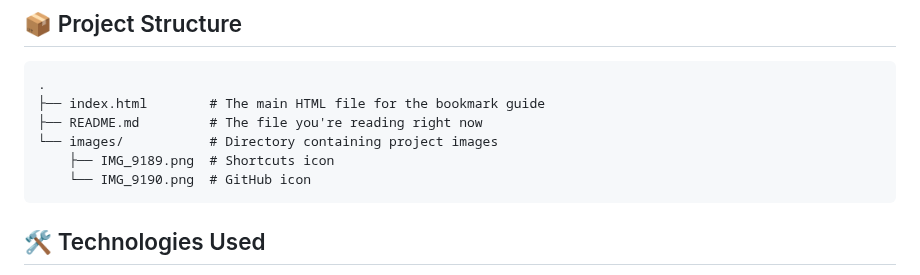
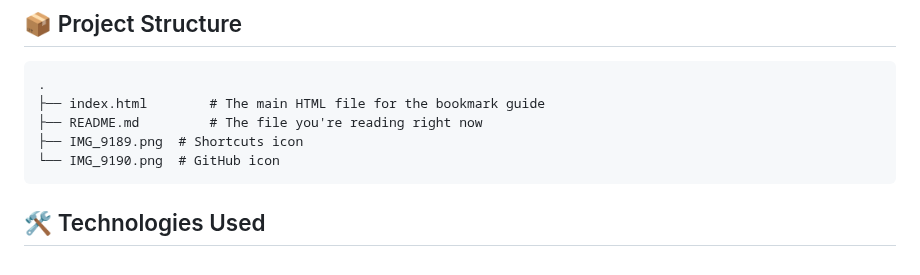
Before and after one commit to tijnski/PresearchBookmark, a Markdown page: README.md, the part around the change. Rendered like a GitHub page.

````diff
--- a/README.md
+++ b/README.md
@@ -43,9 +43,8 @@ The Safari shortcut provides a quick way to search with Presearch directly from
 .
 ├── index.html        # The main HTML file for the bookmark guide
 ├── README.md         # The file you're reading right now
-└── images/           # Directory containing project images
-    ├── IMG_9189.png  # Shortcuts icon
-    └── IMG_9190.png  # GitHub icon
+├── IMG_9189.png  # Shortcuts icon
+└── IMG_9190.png  # GitHub icon
 ```
 
 ## 🛠️ Technologies Used
````
